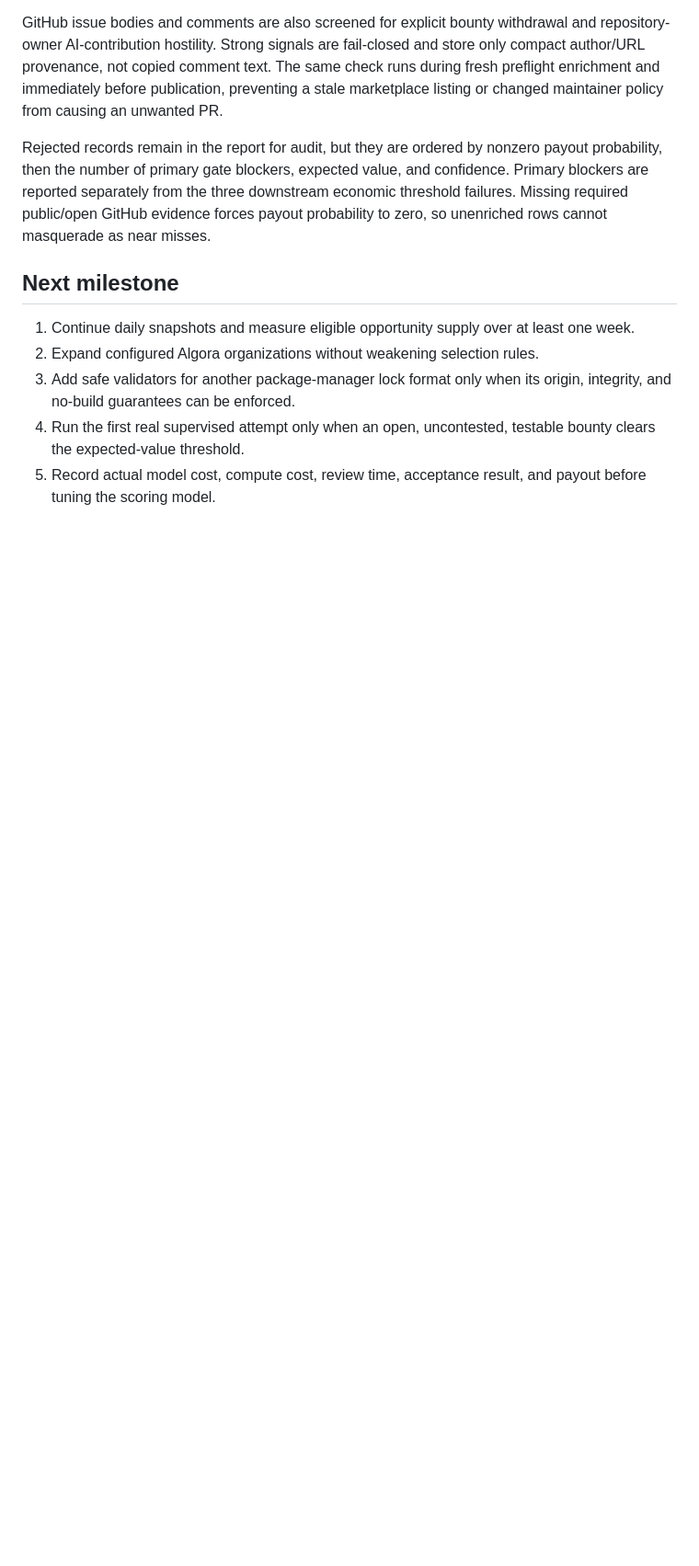
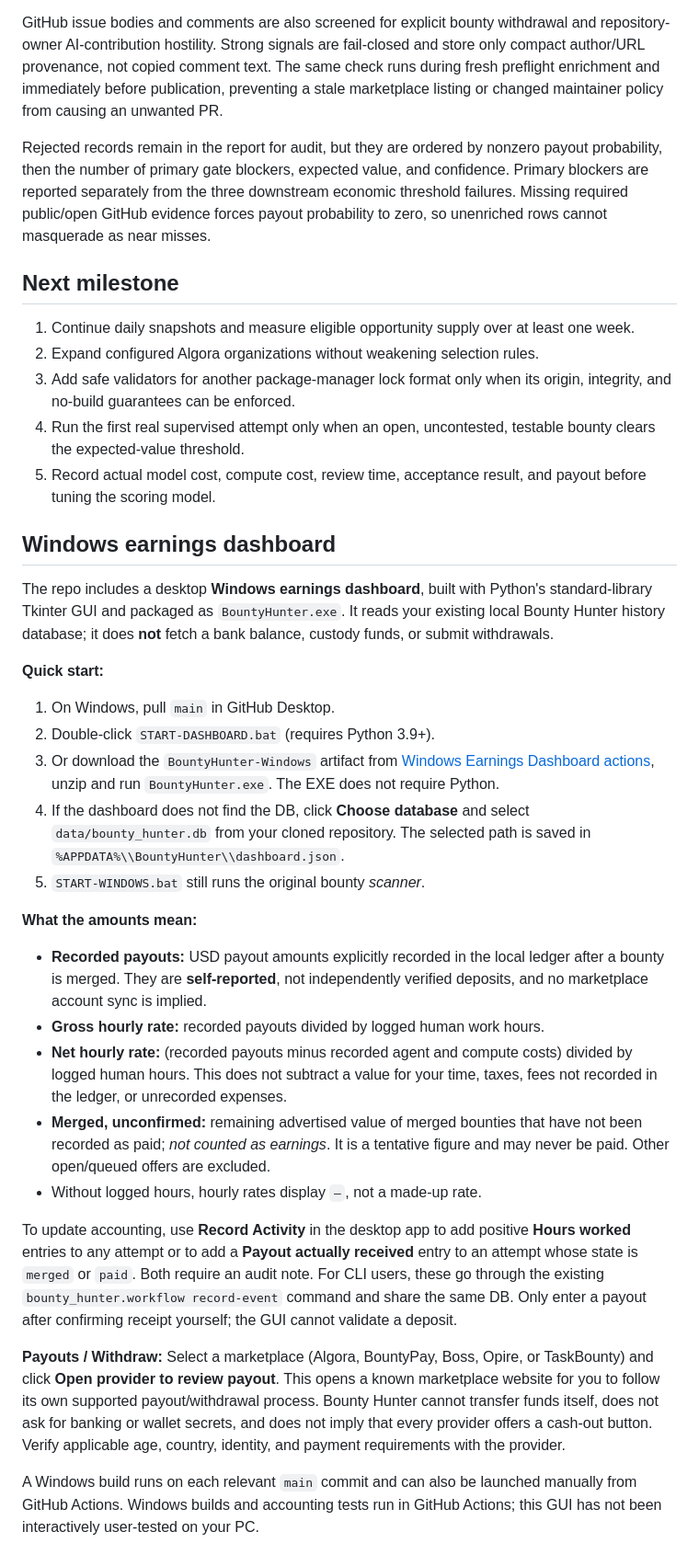
Before and after one commit to Unborne-Fetus/bounty-hunter, a Markdown page: README.md, the part around the change. Shown at 92% size. Drawn GitHub-style; blank space fills up the shorter version.

Commit message:
Document Windows earnings app, payout scope and EXE installation

```diff
--- a/README.md
+++ b/README.md
@@ -552,3 +552,57 @@ as near misses.
    testable bounty clears the expected-value threshold.
 5. Record actual model cost, compute cost, review time, acceptance result, and
    payout before tuning the scoring model.
+
+
+## Windows earnings dashboard
+
+The repo includes a desktop **Windows earnings dashboard**, built with
+Python's standard-library Tkinter GUI and packaged as `BountyHunter.exe`.
+It reads your existing local Bounty Hunter history database; it does **not**
+fetch a bank balance, custody funds, or submit withdrawals.
+
+**Quick start:**
+
+1. On Windows, pull `main` in GitHub Desktop.
+2. Double-click `START-DASHBOARD.bat` (requires Python 3.9+).
+3. Or download the `BountyHunter-Windows` artifact from
+   [Windows Earnings Dashboard actions](https://github.com/Unborne-Fetus/bounty-hunter/actions/workflows/build-windows-dashboard.yml),
+   unzip and run `BountyHunter.exe`. The EXE does not require Python.
+4. If the dashboard does not find the DB, click **Choose database** and
+   select `data/bounty_hunter.db` from your cloned repository. The
+   selected path is saved in `%APPDATA%\\BountyHunter\\dashboard.json`.
+5. `START-WINDOWS.bat` still runs the original bounty *scanner*.
+
+**What the amounts mean:**
+
+- **Recorded payouts:** USD payout amounts explicitly recorded in the local
+  ledger after a bounty is merged. They are **self-reported**, not independently
+  verified deposits, and no marketplace account sync is implied.
+- **Gross hourly rate:** recorded payouts divided by logged human work hours.
+- **Net hourly rate:** (recorded payouts minus recorded agent and compute costs)
+  divided by logged human hours. This does not subtract a value for your time,
+  taxes, fees not recorded in the ledger, or unrecorded expenses.
+- **Merged, unconfirmed:** remaining advertised value of merged bounties that
+  have not been recorded as paid; *not counted as earnings*. It is a tentative
+  figure and may never be paid. Other open/queued offers are excluded.
+- Without logged hours, hourly rates display `—`, not a made-up rate.
+
+To update accounting, use **Record Activity** in the desktop app to add
+positive **Hours worked** entries to any attempt or to add a **Payout actually
+received** entry to an attempt whose state is `merged` or `paid`.
+Both require an audit note. For CLI users, these go through the existing
+`bounty_hunter.workflow record-event` command and share the same DB.
+Only enter a payout after confirming receipt yourself; the GUI cannot
+validate a deposit.
+
+**Payouts / Withdraw:** Select a marketplace (Algora, BountyPay, Boss,
+Opire, or TaskBounty) and click **Open provider to review payout**.
+This opens a known marketplace website for you to follow its own supported
+payout/withdrawal process. Bounty Hunter cannot transfer funds itself,
+does not ask for banking or wallet secrets, and does not imply that every
+provider offers a cash-out button. Verify applicable age, country,
+identity, and payment requirements with the provider.
+
+A Windows build runs on each relevant `main` commit and can also be launched
+manually from GitHub Actions. Windows builds and accounting tests run in
+GitHub Actions; this GUI has not been interactively user-tested on your PC.
```
